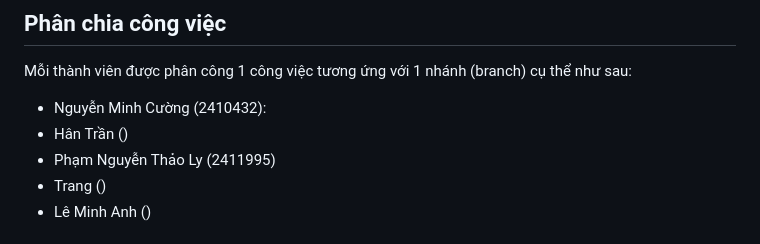
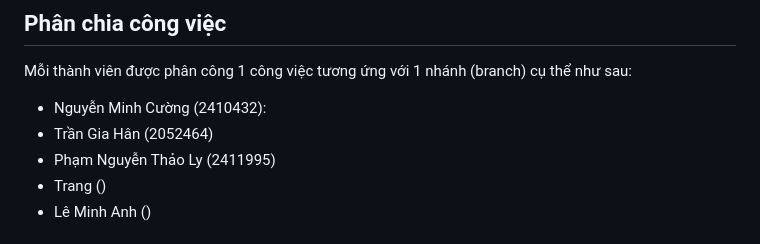
Before and after one commit to CuongEQ/HK252_CO2017_Nhom2_BTL, a Markdown page: README.md, the part around the change. Rendered like a GitHub page.

Commit message:
Update team member information in README.md

```diff
--- a/README.md
+++ b/README.md
@@ -4,7 +4,7 @@
 ## Phân chia công việc
 Mỗi thành viên được phân công 1 công việc tương ứng với 1 nhánh (branch) cụ thể như sau:
 - Nguyễn Minh Cường (2410432):
-- Hân Trần ()
+- Trần Gia Hân (2052464)
 - Phạm Nguyễn Thảo Ly (2411995)
 - Trang ()
 - Lê Minh Anh ()
```
